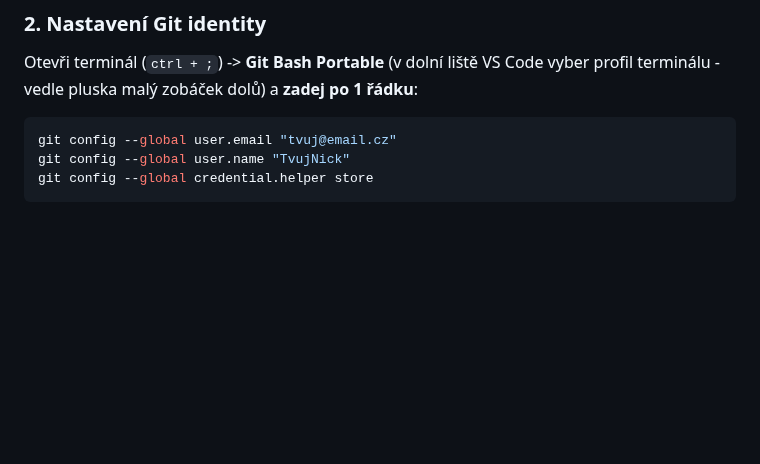
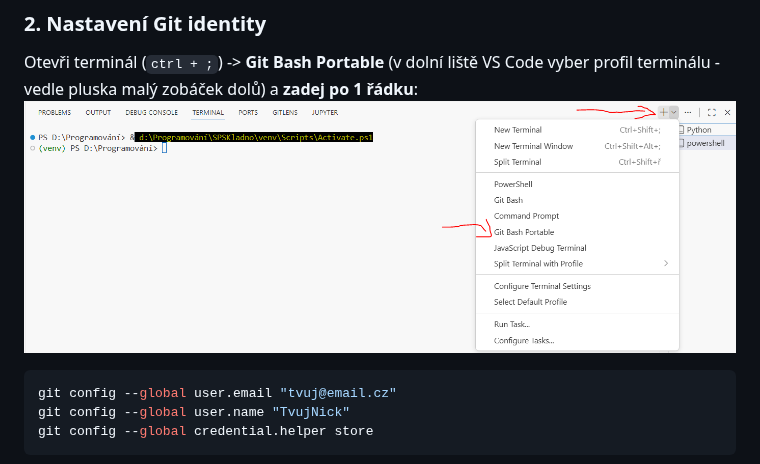
Before and after one commit to koudelkaMatej/SPSKladno, a Markdown page: README.md, the part around the change. Rendered like a GitHub page; pictures changed too: zmena_terminalu.png (added); blank space fills up the shorter version.

Commit message:
update(readme)

````diff
--- a/README.md
+++ b/README.md
@@ -39,6 +39,7 @@ Po uložení (`ctrl + s`) a zavření soubou `settings.json` vypněte a zapněte
 ### 2. Nastavení Git identity
 
 Otevři terminál (`ctrl + ;`) -> **Git Bash Portable** (v dolní liště VS Code vyber profil terminálu - vedle pluska malý zobáček dolů) a **zadej po 1 řádku**:
+![Pridani_repozitare](zmena_terminalu.png)
 
 ```bash
 git config --global user.email "tvuj@email.cz"
````
Also changed, not shown: 1 other file.
